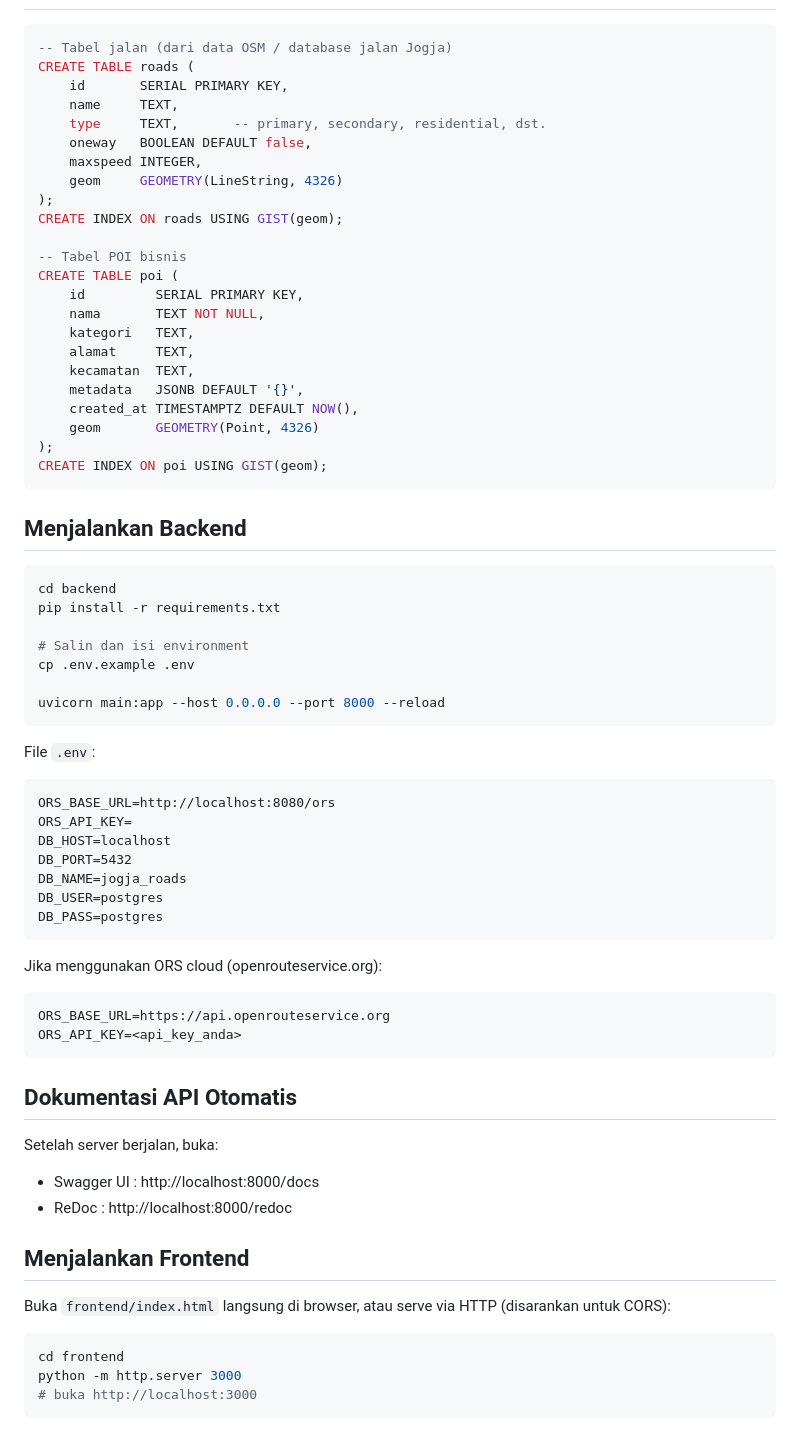
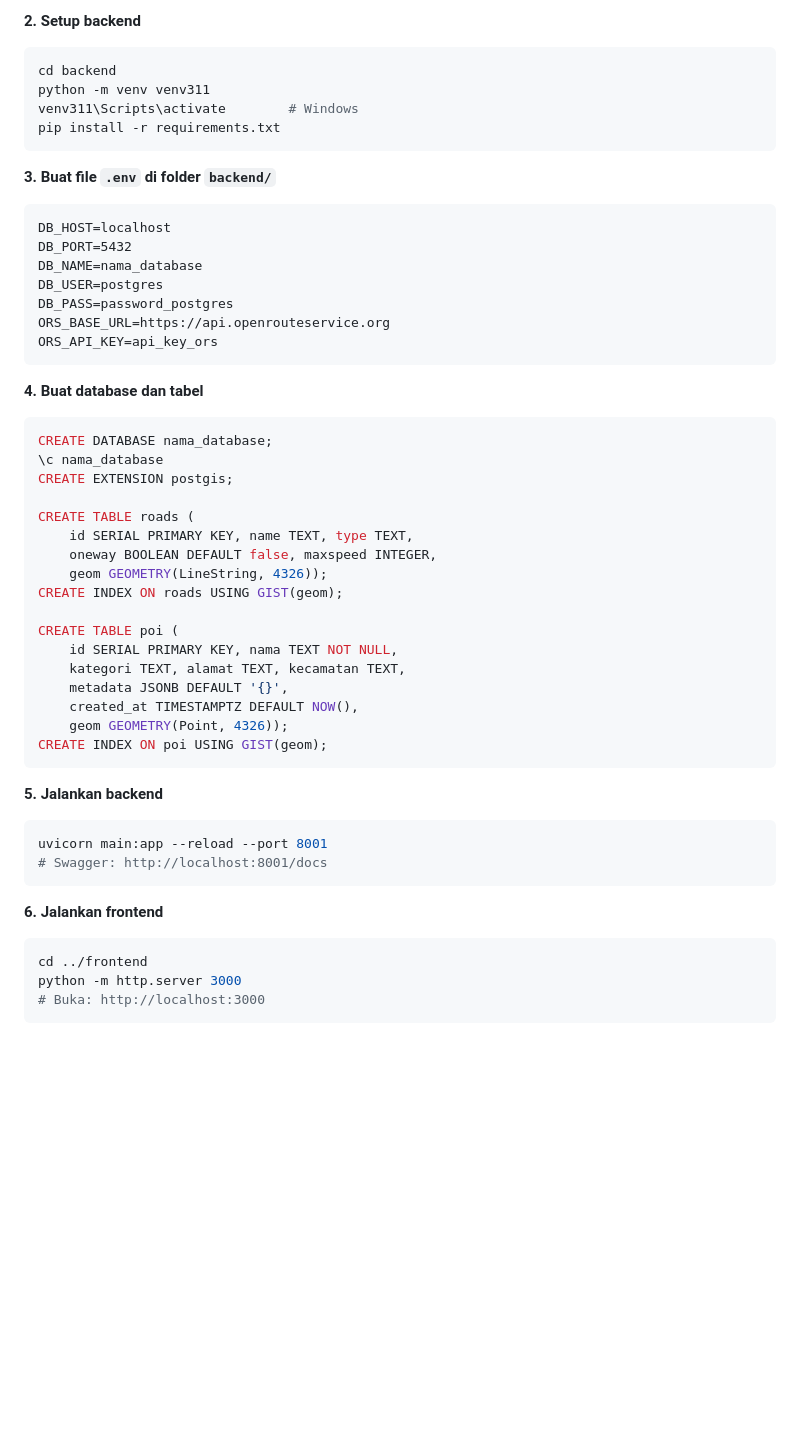
Before and after one commit to rosyidpaundra/Business_Intelegent, a Markdown page: README.md, the part around one of its changes. GitHub-like rendering; blank space fills up the shorter version.

````diff
--- a/README.md
+++ b/README.md
@@ -16,72 +117,52 @@ webgis-bi/
+**2. Setup backend**
+```bash
+cd backend
+python -m venv venv311
+venv311\Scripts\activate        # Windows
+pip install -r requirements.txt
+```
+
+**3. Buat file `.env` di folder `backend/`**
+```
+DB_HOST=localhost
+DB_PORT=5432
+DB_NAME=nama_database
+DB_USER=postgres
+DB_PASS=password_postgres
+ORS_BASE_URL=https://api.openrouteservice.org
+ORS_API_KEY=api_key_ors
+```
+
+**4. Buat database dan tabel**
 ```sql
--- Tabel jalan (dari data OSM / database jalan Jogja)
+CREATE DATABASE nama_database;
+\c nama_database
+CREATE EXTENSION postgis;
+
 CREATE TABLE roads (
-    id       SERIAL PRIMARY KEY,
-    name     TEXT,
-    type     TEXT,       -- primary, secondary, residential, dst.
-    oneway   BOOLEAN DEFAULT false,
-    maxspeed INTEGER,
-    geom     GEOMETRY(LineString, 4326)
-);
+    id SERIAL PRIMARY KEY, name TEXT, type TEXT,
+    oneway BOOLEAN DEFAULT false, maxspeed INTEGER,
+    geom GEOMETRY(LineString, 4326));
 CREATE INDEX ON roads USING GIST(geom);
 
--- Tabel POI bisnis
 CREATE TABLE poi (
-    id         SERIAL PRIMARY KEY,
-    nama       TEXT NOT NULL,
-    kategori   TEXT,
-    alamat     TEXT,
-    kecamatan  TEXT,
-    metadata   JSONB DEFAULT '{}',
+    id SERIAL PRIMARY KEY, nama TEXT NOT NULL,
+    kategori TEXT, alamat TEXT, kecamatan TEXT,
+    metadata JSONB DEFAULT '{}',
     created_at TIMESTAMPTZ DEFAULT NOW(),
-    geom       GEOMETRY(Point, 4326)
-);
+    geom GEOMETRY(Point, 4326));
 CREATE INDEX ON poi USING GIST(geom);
 ```
 
-## Menjalankan Backend
-
+**5. Jalankan backend**
 ```bash
-cd backend
-pip install -r requirements.txt
-
-# Salin dan isi environment
-cp .env.example .env
-
-uvicorn main:app --host 0.0.0.0 --port 8000 --reload
+uvicorn main:app --reload --port 8001
+# Swagger: http://localhost:8001/docs
 ```
 
-File `.env`:
+**6. Jalankan frontend**
+```bash
+cd ../frontend
+python -m http.server 3000
+# Buka: http://localhost:3000
 ```
-ORS_BASE_URL=http://localhost:8080/ors
-ORS_API_KEY=
-DB_HOST=localhost
-DB_PORT=5432
-DB_NAME=jogja_roads
-DB_USER=postgres
-DB_PASS=postgres
-```
-
-Jika menggunakan ORS cloud (openrouteservice.org):
-```
-ORS_BASE_URL=https://api.openrouteservice.org
-ORS_API_KEY=<api_key_anda>
-```
-
-## Dokumentasi API Otomatis
-
-Setelah server berjalan, buka:
-- Swagger UI : http://localhost:8000/docs
-- ReDoc      : http://localhost:8000/redoc
-
-## Menjalankan Frontend
-
-Buka `frontend/index.html` langsung di browser,
-atau serve via HTTP (disarankan untuk CORS):
-
-```bash
-cd frontend
-python -m http.server 3000
-# buka http://localhost:3000
-```
-
````
Also changed, not shown: other parts of README.md (+181 -118 lines).
